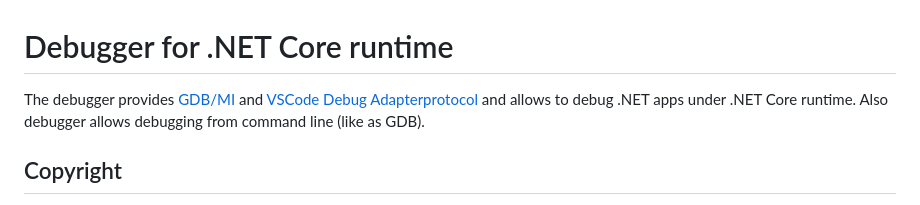
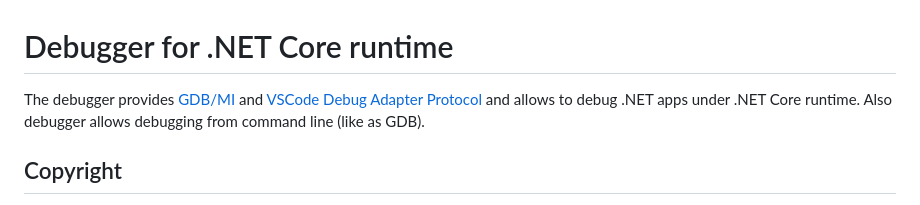
Before and after one commit to Samsung/netcoredbg, a Markdown page: README.md, the part around the change. Rendered like a GitHub page.

Commit message:
docs: fix GDB/MI link
Current GDB/MI link gives an HTTP 404 error.

Also, this fixes a small typo.

```diff
--- a/README.md
+++ b/README.md
@@ -1,7 +1,7 @@
 # Debugger for .NET Core runtime
 
-The debugger provides [GDB/MI](https://sourceware.org/gdb/current/onlinedocs/gdb/GDB_002fMI.html)
-and [VSCode Debug Adapterprotocol](https://microsoft.github.io/debug-adapter-protocol/)
+The debugger provides [GDB/MI](https://sourceware.org/gdb/onlinedocs/gdb/GDB_002fMI.html)
+and [VSCode Debug Adapter Protocol](https://microsoft.github.io/debug-adapter-protocol/)
 and allows to debug .NET apps under .NET Core runtime.  Also debugger allows debugging from
 command line (like as GDB).
 
```
